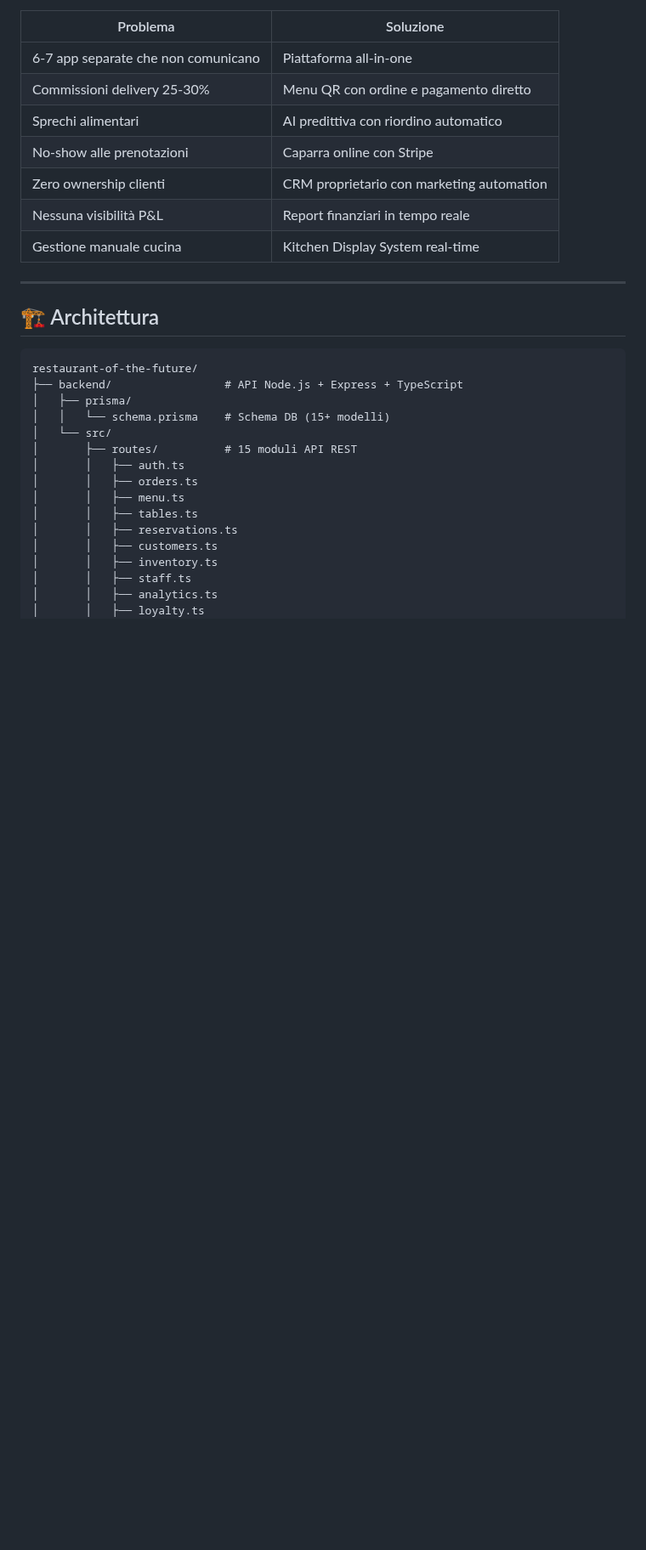
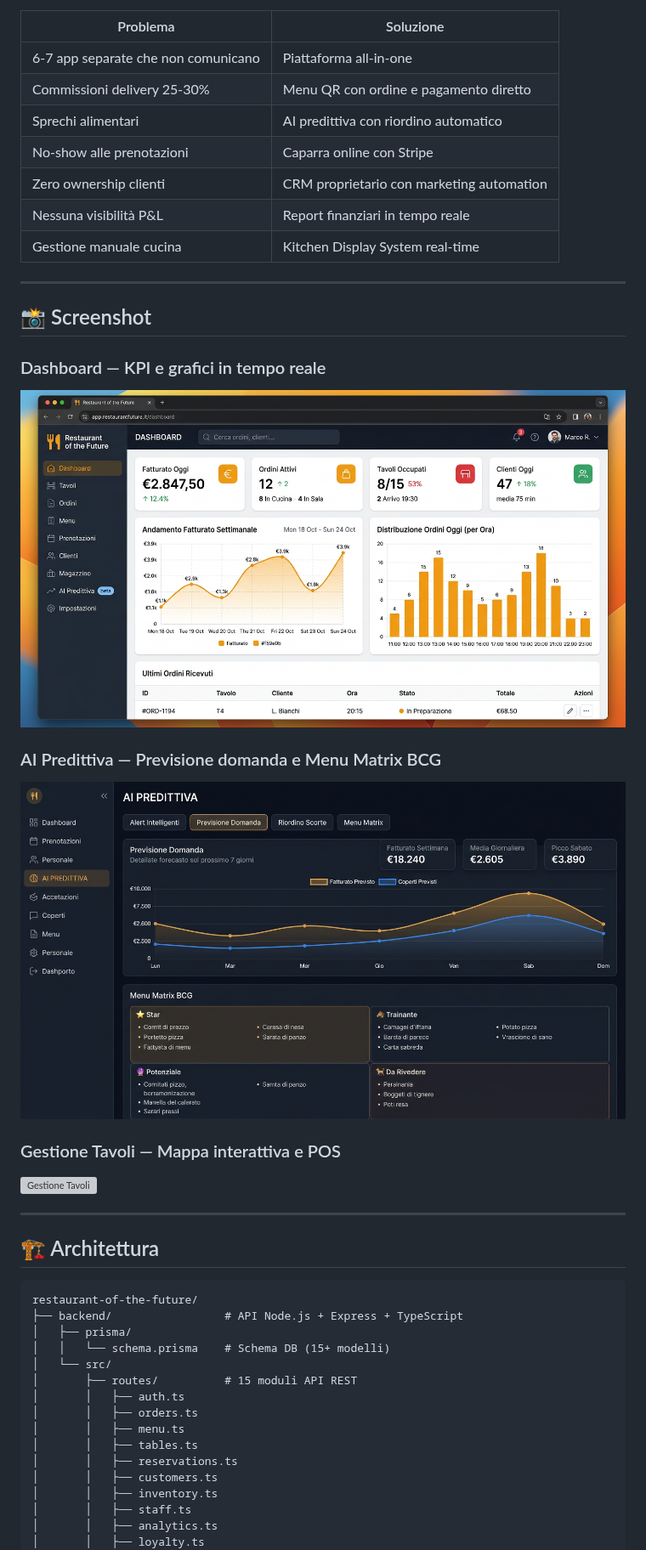
Before and after one commit to Elena-Trambusti/aura-syncro, a Markdown page: README.md, the part around the change. Shown at 85% size. Rendered like a GitHub page; pictures changed too: screenshots/ai-predictive.png (added), screenshots/dashboard.png (added); blank space fills up the shorter version; grey boxes are pictures that could not be loaded.

Commit message:
Add screenshots and update README with visual previews
Made-with: Cursor

```diff
--- a/README.md
+++ b/README.md
@@ -23,6 +23,19 @@
 | Zero ownership clienti | CRM proprietario con marketing automation |
 | Nessuna visibilità P&L | Report finanziari in tempo reale |
 | Gestione manuale cucina | Kitchen Display System real-time |
+
+---
+
+## 📸 Screenshot
+
+### Dashboard — KPI e grafici in tempo reale
+![Dashboard](./screenshots/dashboard.png)
+
+### AI Predittiva — Previsione domanda e Menu Matrix BCG
+![AI Predittiva](./screenshots/ai-predictive.png)
+
+### Gestione Tavoli — Mappa interattiva e POS
+![Gestione Tavoli](./screenshots/tables-pos.png)
 
 ---
 
```
Also changed, not shown: 1 other file.
